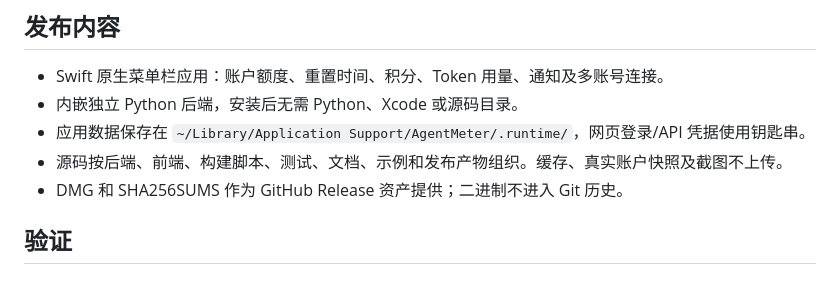
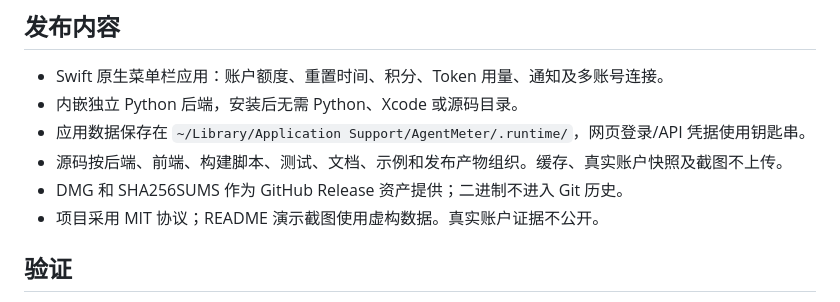
Before and after one commit to Gary23333/agent-meter, a Markdown page: docs/release-v0.1.md, the part around the change. Rendered like a GitHub page.

```diff
--- a/docs/release-v0.1.md
+++ b/docs/release-v0.1.md
@@ -9,6 +9,7 @@
 - 应用数据保存在 `~/Library/Application Support/AgentMeter/.runtime/`，网页登录/API 凭据使用钥匙串。
 - 源码按后端、前端、构建脚本、测试、文档、示例和发布产物组织。缓存、真实账户快照及截图不上传。
 - DMG 和 SHA256SUMS 作为 GitHub Release 资产提供；二进制不进入 Git 历史。
+- 项目采用 MIT 协议；README 演示截图使用虚构数据。真实账户证据不公开。
 
 ## 验证
 
```
Also changed, not shown: README.md (+25 -5 lines), docs/images/README.md (added, +17 -0 lines), docs/images/apps-light.png (added), docs/images/ticker-light.png (added), docs/images/usage-dark.png (added), docs/images/usage-light.png (added), 6 other files.
